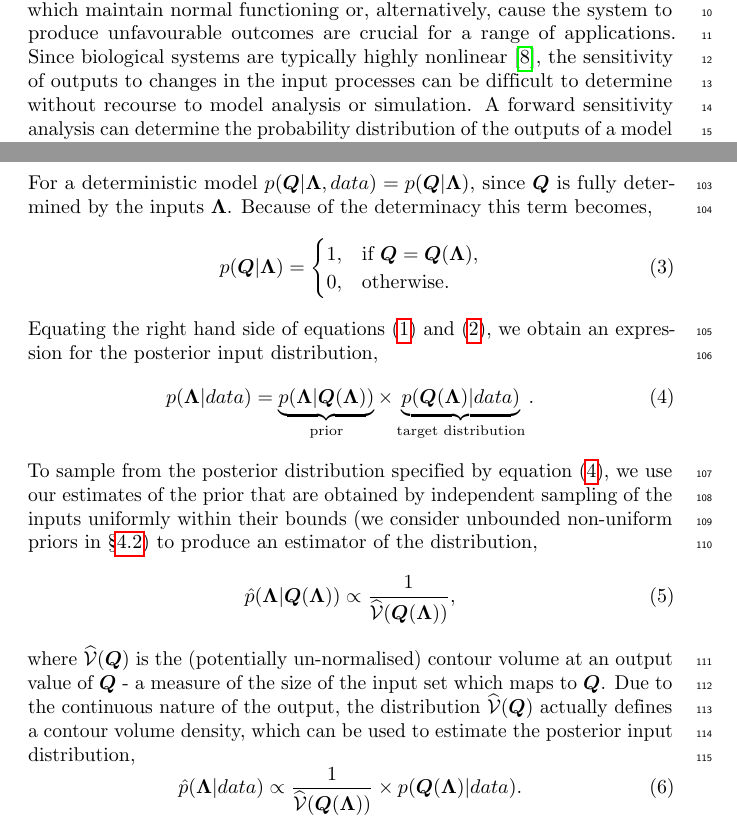
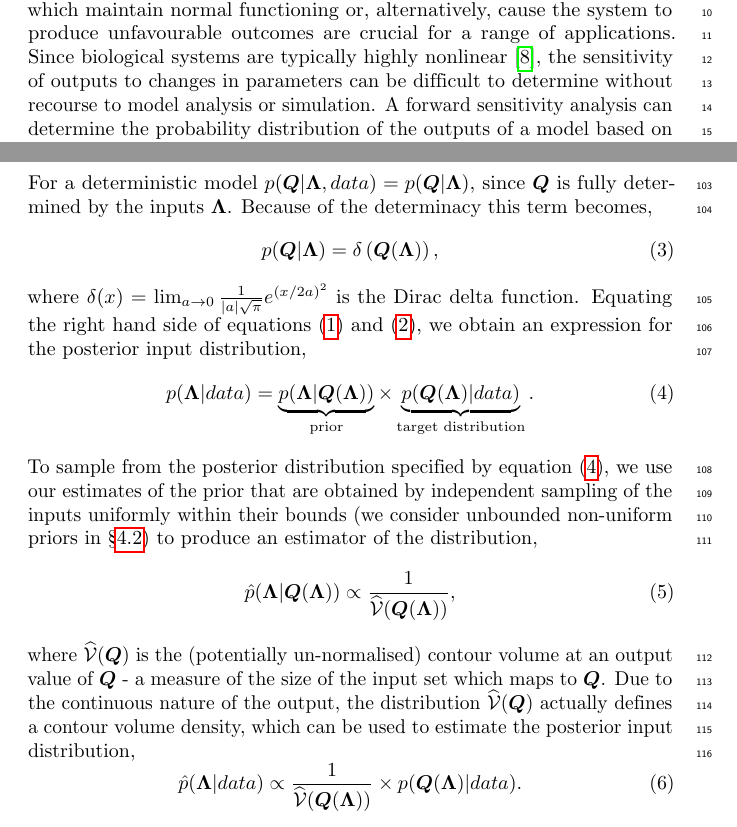
Before and after one commit to ben18785/inverse-sensitivity, a LaTeX document (write-up/inverse_sensitivity_jacobians-redraft.tex): two parts of pages 3 and 5 of 24, joined at a grey line, cut so that both start at the same text. Compiled offline with pdfLaTeX.

Commit message:
Changed equation

```diff
--- a/write-up/inverse_sensitivity_jacobians-redraft.tex
+++ b/write-up/inverse_sensitivity_jacobians-redraft.tex
@@ -128,7 +128,7 @@ Mathematical models of complex systems are constructed to provide insight into t
 \section{Introduction}
 \label{sec:inverse_sensitivity}
 
-Mathematical models have played an important role in understanding a wide range of biological phenomena, including the structure and function of the heart \cite{nielsen1991mathematical,noble2004modeling}, the growth of tumours \cite{byrne2006modelling,byrne2010dissecting}, epidemics of infectious diseases \cite{anderson1992infectious}, and population dynamics in conservation areas \cite{morris2002quantitative,hanski2001spatially}. In all of these models, the variables of interest (the ``outputs'') are mediated by input parameters, which, when varied, can produce a multitude of system behaviours. Whilst these parameters take algebraic  form, they should (ideally) be relatable to biological processes. Determining the sets of inputs which maintain normal functioning or, alternatively, cause the system to produce unfavourable outcomes are crucial for a range of applications. Since biological systems are typically highly nonlinear \cite{murray2007mathematical}, the sensitivity of outputs to changes in the input processes can be difficult to determine without recourse to model analysis or simulation. A forward sensitivity analysis can determine the probability distribution of the outputs of a model based on the probability distribution of model inputs. A so-called inverse sensitivity analysis determines the probability distribution of model inputs which produces a known distribution of outputs.
+Mathematical models have played an important role in understanding a wide range of biological phenomena, including the structure and function of the heart \cite{nielsen1991mathematical,noble2004modeling}, the growth of tumours \cite{byrne2006modelling,byrne2010dissecting}, epidemics of infectious diseases \cite{anderson1992infectious}, and population dynamics in conservation areas \cite{morris2002quantitative,hanski2001spatially}. In all of these models, the variables of interest (the ``outputs'') are mediated by input parameters, which, when varied, can produce a multitude of system behaviours. Whilst these parameters take algebraic  form, they should (ideally) be relatable to biological processes. Determining the sets of inputs which maintain normal functioning or, alternatively, cause the system to produce unfavourable outcomes are crucial for a range of applications. Since biological systems are typically highly nonlinear \cite{murray2007mathematical}, the sensitivity of outputs to changes in parameters can be difficult to determine without recourse to model analysis or simulation. A forward sensitivity analysis can determine the probability distribution of the outputs of a model based on the probability distribution of model inputs. A so-called inverse sensitivity analysis determines the probability distribution of model inputs which produces a known distribution of outputs.
 
 While forward and inverse sensitivity analyses are important concepts in all areas of science and technology, these issues are particularly acute in mathematical and computational biology. Consider first a simple physical system, the laminar flow of a Newtonian fluid which is governed by the Navier-Stokes equations, a classical and universally accepted system of partial differential equations based on fundamental physical principles and simplifying assumptions. The Navier-Stokes equations include a small number of parameters (e.g., viscosity, surface tension) that can be independently measured with high precision and laboratory-scale experiments can be conducted in well-controlled environments with a high degree of reproducibility. Modelling in the biological sciences by contrast, is currently in a rapid state of development, many models are highly parametrized, and their parameters cannot be independently measured but must be inferred from the output of the model. Even in situations when the mathematical model is well established, such as the Hodgkin-Huxley equations, some parameters may be well characterized from experimental observations, while others are not. A recent study of the Hodgkin-Huxley equations \cite{DGHC-2018} indicates that sufficient membrane potential data can provide a reasonable fit to the three major conductance parameters. However, no matter how complete and accurate the membrane potential data, the time constants associated with the rate parameters in the model are practically unidentifiable.  Whereas parameter estimation seeks a single value for model parameters that could produce a set of output values, the corresponding inverse sensitivity problem seeks the \emph{distribution} of model parameters that is compatible with an observed output distribution. For example, in the Hodgkin-Huxley system, an inverse sensitivity analysis can determine how variable the unobserved rate parameters can be whilst having no real effect on the peak-to-trough voltage.
 
@@ -163,14 +163,10 @@ p(\boldsymbol{\Lambda},\boldsymbol{Q}|data) = p(\boldsymbol{Q}|\boldsymbol{\Lamb
 For a deterministic model $p(\boldsymbol{Q}|\boldsymbol{\Lambda},data)=p(\boldsymbol{Q}|\boldsymbol{\Lambda})$, since $\boldsymbol{Q}$ is fully determined by the inputs $\boldsymbol{\Lambda}$. Because of the determinacy this term becomes,
 %
 \begin{equation}
-p(\boldsymbol{Q}|\boldsymbol{\Lambda})=
-\begin{cases}
-1,              & \text{if } \boldsymbol{Q}=\boldsymbol{Q}(\boldsymbol{\Lambda}),\\
-0,              & \text{otherwise}.
-\end{cases}
+p(\boldsymbol{Q}|\boldsymbol{\Lambda})=\delta\left(\boldsymbol{Q}(\boldsymbol{\Lambda})\right),
 \end{equation}
 %
-Equating the right hand side of equations (\ref{eq:joint}) and (\ref{eq:joint1}), we obtain an expression for the posterior input distribution,
+where $\delta(x) = \lim_{a \to 0} \frac{1}{|a|\sqrt{\pi}} e^{(x/2a)^2}$ is the Dirac delta function. Equating the right hand side of equations (\ref{eq:joint}) and (\ref{eq:joint1}), we obtain an expression for the posterior input distribution,
 %
 \begin{equation}\label{eq:posterior}
 p(\boldsymbol{\Lambda}|data) = \underbrace{p(\boldsymbol{\Lambda}|\boldsymbol{Q}(\boldsymbol{\Lambda}))}_{\text{prior}} \times \underbrace{p(\boldsymbol{Q}(\boldsymbol{\Lambda})|data)}_{\text{target distribution}}.
```
Also changed, not shown: documentation/To do.md (+1 -1 lines), write-up/inverse_sensitivity_jacobians-redraft.pdf.
